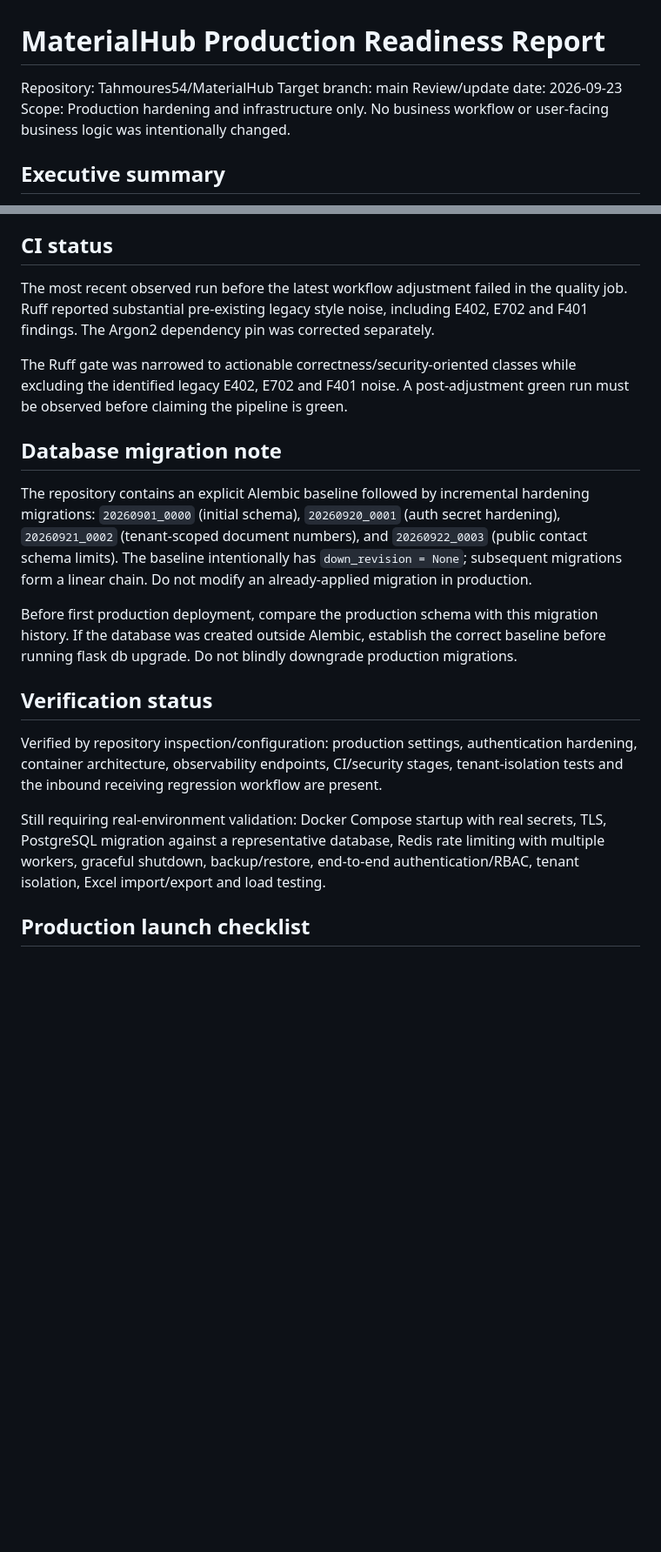
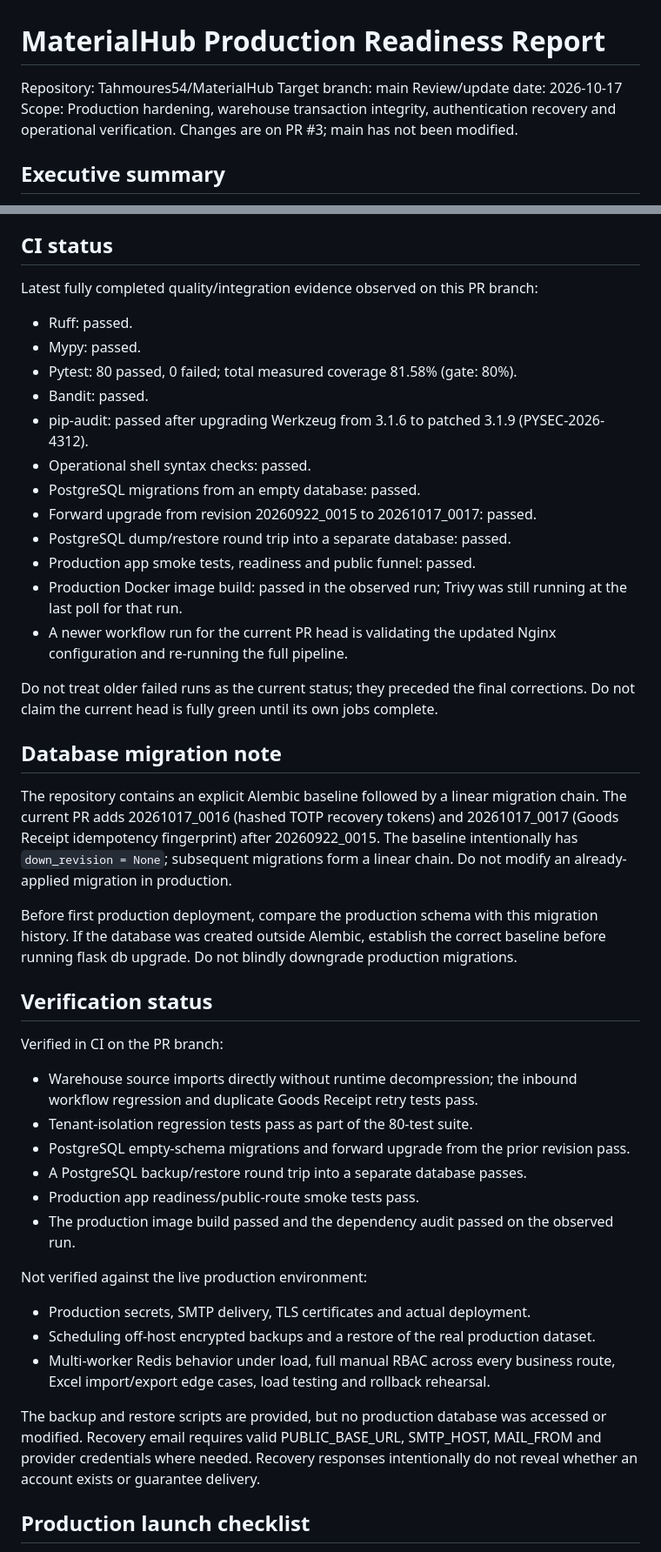
Before and after one commit to Tahmoures54/MaterialHub, a Markdown page: PRODUCTION_READINESS_REPORT.md, 2 parts joined by grey strips. Shown at 87% size. GitHub-like rendering; blank space fills up the shorter version.

Commit message:
docs(readiness): refresh evidence and outstanding production gates

```diff
--- a/PRODUCTION_READINESS_REPORT.md
+++ b/PRODUCTION_READINESS_REPORT.md
@@ -2,8 +2,8 @@
 
 Repository: Tahmoures54/MaterialHub
 Target branch: main
-Review/update date: 2026-09-23
-Scope: Production hardening and infrastructure only. No business workflow or user-facing business logic was intentionally changed.
+Review/update date: 2026-10-17
+Scope: Production hardening, warehouse transaction integrity, authentication recovery and operational verification. Changes are on PR #3; main has not been modified.
 
 ## Executive summary
 MaterialHub now has security, production runtime, observability, CI/CD, and operational documentation foundations.
@@ -61,19 +62,44 @@ Internet -> Nginx/TLS -> Gunicorn/Flask -> PostgreSQL + Redis
 - Docker validation depends on the quality job.
 
 ## CI status
-The most recent observed run before the latest workflow adjustment failed in the quality job. Ruff reported substantial pre-existing legacy style noise, including E402, E702 and F401 findings. The Argon2 dependency pin was corrected separately.
 
-The Ruff gate was narrowed to actionable correctness/security-oriented classes while excluding the identified legacy E402, E702 and F401 noise. A post-adjustment green run must be observed before claiming the pipeline is green.
+Latest fully completed quality/integration evidence observed on this PR branch:
+- Ruff: passed.
+- Mypy: passed.
+- Pytest: 80 passed, 0 failed; total measured coverage 81.58% (gate: 80%).
+- Bandit: passed.
+- pip-audit: passed after upgrading Werkzeug from 3.1.6 to patched 3.1.9 (PYSEC-2026-4312).
+- Operational shell syntax checks: passed.
+- PostgreSQL migrations from an empty database: passed.
+- Forward upgrade from revision 20260922_0015 to 20261017_0017: passed.
+- PostgreSQL dump/restore round trip into a separate database: passed.
+- Production app smoke tests, readiness and public funnel: passed.
+- Production Docker image build: passed in the observed run; Trivy was still running at the last poll for that run.
+- A newer workflow run for the current PR head is validating the updated Nginx configuration and re-running the full pipeline.
+
+Do not treat older failed runs as the current status; they preceded the final corrections. Do not claim the current head is fully green until its own jobs complete.
 
 ## Database migration note
-The repository contains an explicit Alembic baseline followed by incremental hardening migrations: `20260901_0000` (initial schema), `20260920_0001` (auth secret hardening), `20260921_0002` (tenant-scoped document numbers), and `20260922_0003` (public contact schema limits). The baseline intentionally has `down_revision = None`; subsequent migrations form a linear chain. Do not modify an already-applied migration in production.
+The repository contains an explicit Alembic baseline followed by a linear migration chain. The current PR adds 20261017_0016 (hashed TOTP recovery tokens) and 20261017_0017 (Goods Receipt idempotency fingerprint) after 20260922_0015. The baseline intentionally has `down_revision = None`; subsequent migrations form a linear chain. Do not modify an already-applied migration in production.
 
 Before first production deployment, compare the production schema with this migration history. If the database was created outside Alembic, establish the correct baseline before running flask db upgrade. Do not blindly downgrade production migrations.
 
 ## Verification status
-Verified by repository inspection/configuration: production settings, authentication hardening, container architecture, observability endpoints, CI/security stages, tenant-isolation tests and the inbound receiving regression workflow are present.
 
-Still requiring real-environment validation: Docker Compose startup with real secrets, TLS, PostgreSQL migration against a representative database, Redis rate limiting with multiple workers, graceful shutdown, backup/restore, end-to-end authentication/RBAC, tenant isolation, Excel import/export and load testing.
+Verified in CI on the PR branch:
+- Warehouse source imports directly without runtime decompression; the inbound workflow regression and duplicate Goods Receipt retry tests pass.
+- Tenant-isolation regression tests pass as part of the 80-test suite.
+- PostgreSQL empty-schema migrations and forward upgrade from the prior revision pass.
+- A PostgreSQL backup/restore round trip into a separate database passes.
+- Production app readiness/public-route smoke tests pass.
+- The production image build passed and the dependency audit passed on the observed run.
+
+Not verified against the live production environment:
+- Production secrets, SMTP delivery, TLS certificates and actual deployment.
+- Scheduling off-host encrypted backups and a restore of the real production dataset.
+- Multi-worker Redis behavior under load, full manual RBAC across every business route, Excel import/export edge cases, load testing and rollback rehearsal.
+
+The backup and restore scripts are provided, but no production database was accessed or modified. Recovery email requires valid PUBLIC_BASE_URL, SMTP_HOST, MAIL_FROM and provider credentials where needed. Recovery responses intentionally do not reveal whether an account exists or guarantee delivery.
 
 ## Production launch checklist
 - [ ] Set FLASK_ENV=production.
```
Also changed, not shown: other parts of PRODUCTION_READINESS_REPORT.md (+2 -1 lines).
